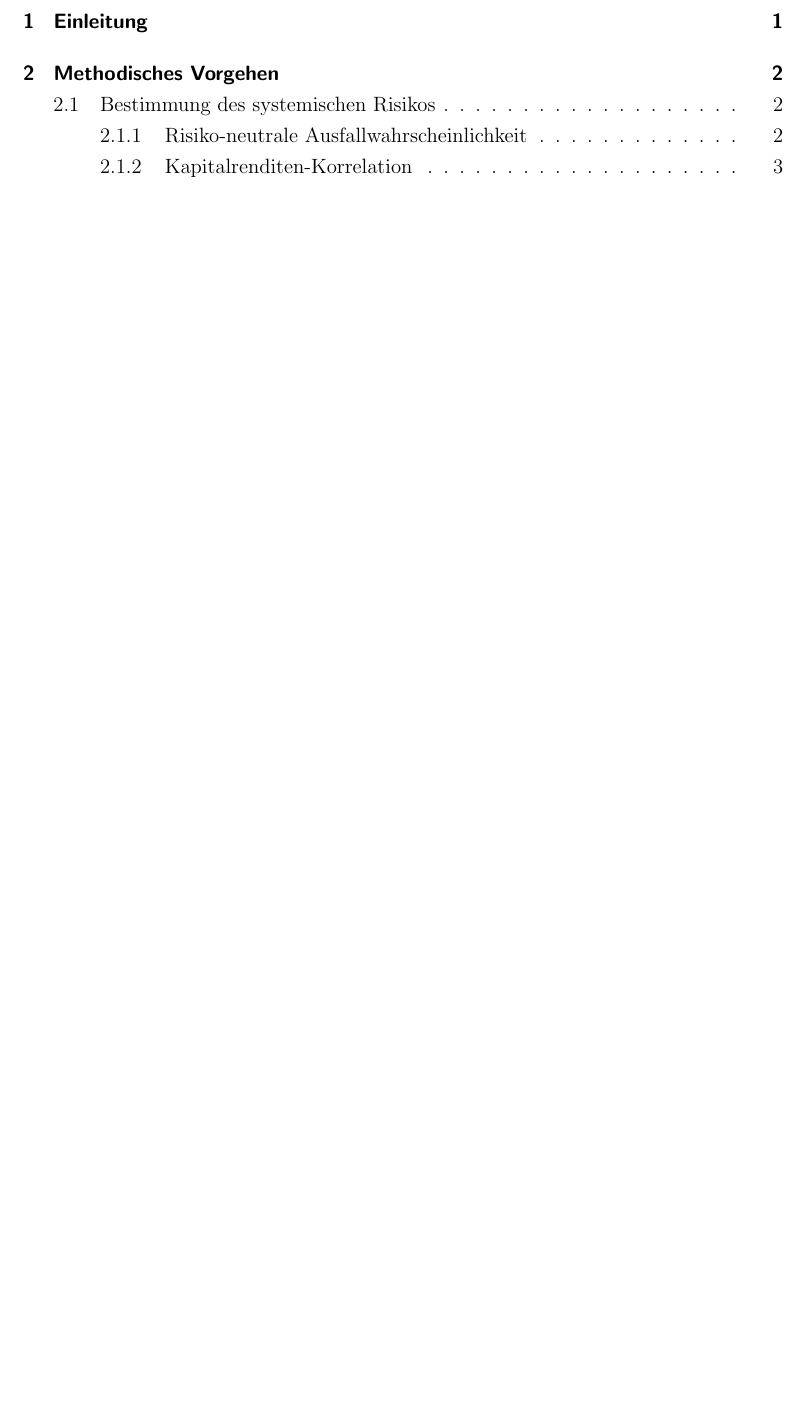
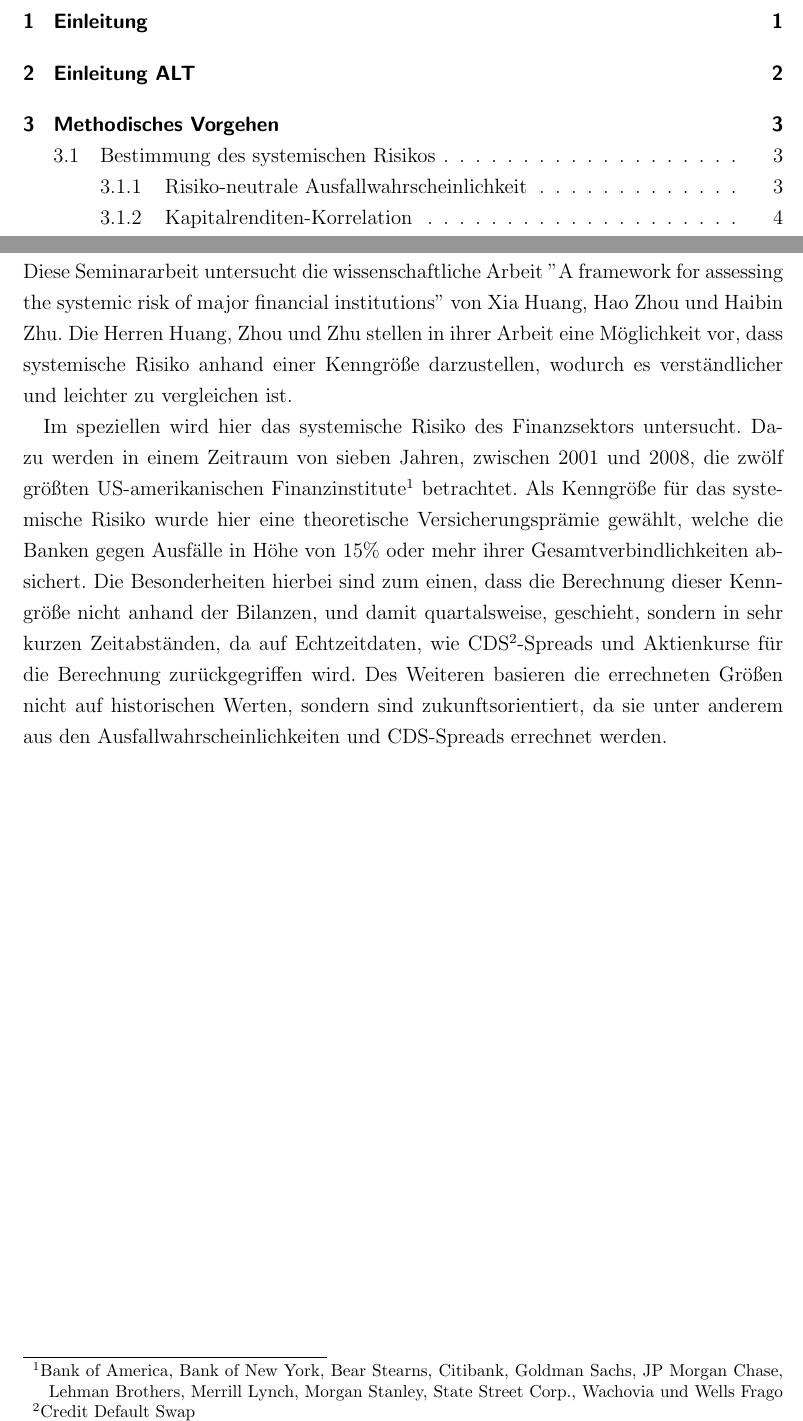
Before and after one commit to moogle19/Proseminar, a LaTeX document (Seminararbeit.tex): part of page 2 of 11 before the commit and two parts of pages 2 and 3 of 12 after it, the two joined at a grey line, cut so that both start at the same text, the shorter picture padded with empty space. Compiled offline with pdfLaTeX.

Commit message:
new introduction

```diff
--- a/Seminararbeit.tex
+++ b/Seminararbeit.tex
@@ -49,5 +49,10 @@ Vorgelegt von: \hfill Kevin Seidel \\
 \newpage
 \pagenumbering{arabic}
 \setcounter{page}{1}
+\section{Einleitung}
+Diese Seminararbeit untersucht die wissenschaftliche Arbeit ''A framework for assessing the systemic risk of major financial institutions'' von  Xia Huang, Hao Zhou und Haibin Zhu. Die Herren Huang, Zhou und Zhu stellen in ihrer Arbeit eine Möglichkeit vor, dass systemische Risiko anhand einer Kenngröße darzustellen, wodurch es verständlicher und leichter zu vergleichen ist.
 
+Im speziellen wird hier das systemische Risiko des Finanzsektors untersucht. Dazu werden in einem Zeitraum von sieben Jahren, zwischen 2001 und 2008, die zwölf größten US-amerikanischen Finanzinstitute\footnote{Bank of America, Bank of New York, Bear Stearns, Citibank, Goldman Sachs, JP Morgan Chase, Lehman Brothers, Merrill Lynch, Morgan Stanley, State Street Corp., Wachovia und Wells Frago} betrachtet.
+Als Kenngröße für das systemische Risiko wurde hier eine theoretische Versicherungsprämie gewählt, welche die Banken gegen Ausfälle in Höhe von 15\% oder mehr ihrer Gesamtverbindlichkeiten absichert.
+Die Besonderheiten hierbei sind zum einen, dass die Berechnung dieser Kenngröße nicht anhand der Bilanzen, und damit quartalsweise, geschieht, sondern in sehr kurzen Zeitabständen, da auf Echtzeitdaten, wie CDS\footnote{Credit Default Swap}-Spreads und Aktienkurse für die Berechnung zurückgegriffen wird. Des Weiteren basieren die errechneten Größen nicht auf historischen Werten, sondern sind zukunftsorientiert, da sie unter anderem aus den Ausfallwahrscheinlichkeiten und CDS-Spreads errechnet werden.
 
```
Also changed, not shown: Seminararbeit.tex (4 more changed lines).
